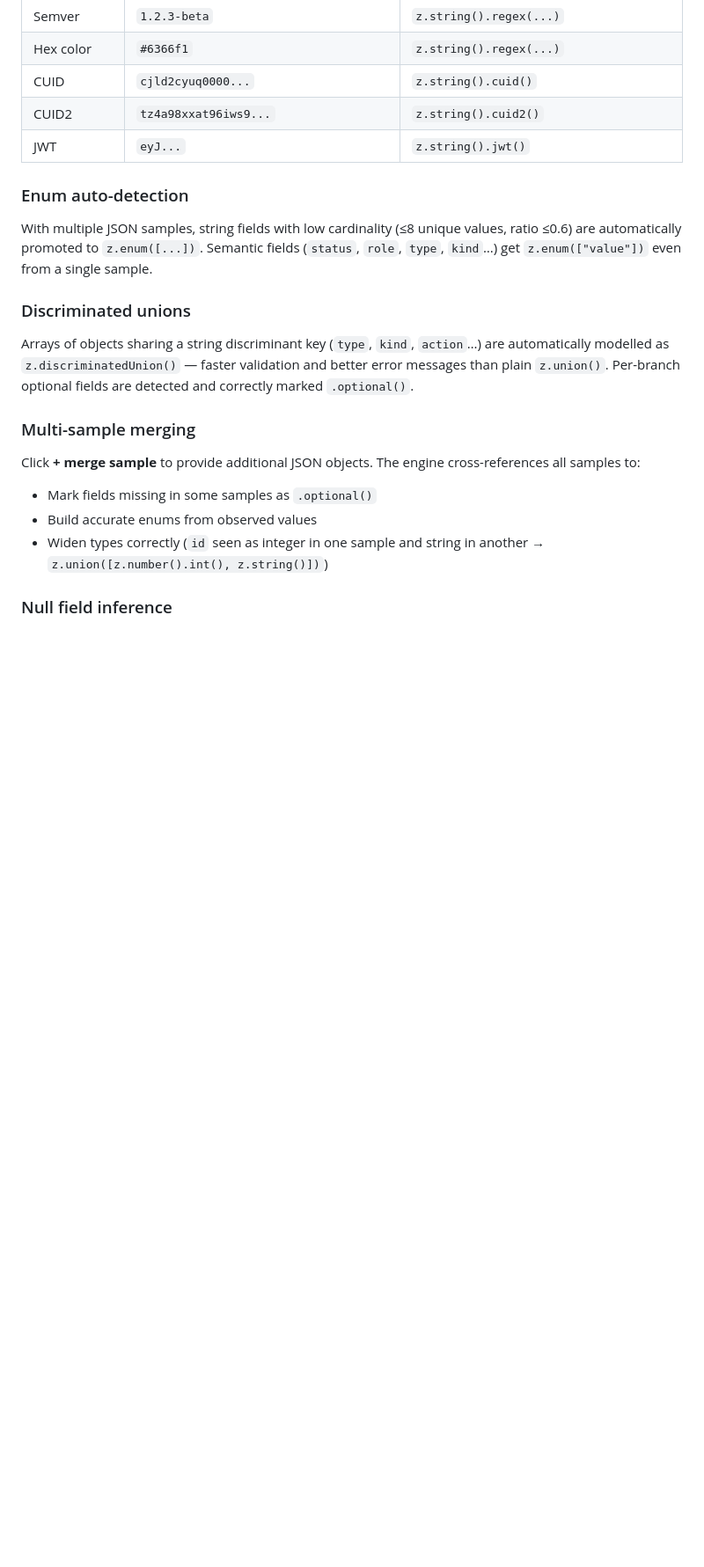
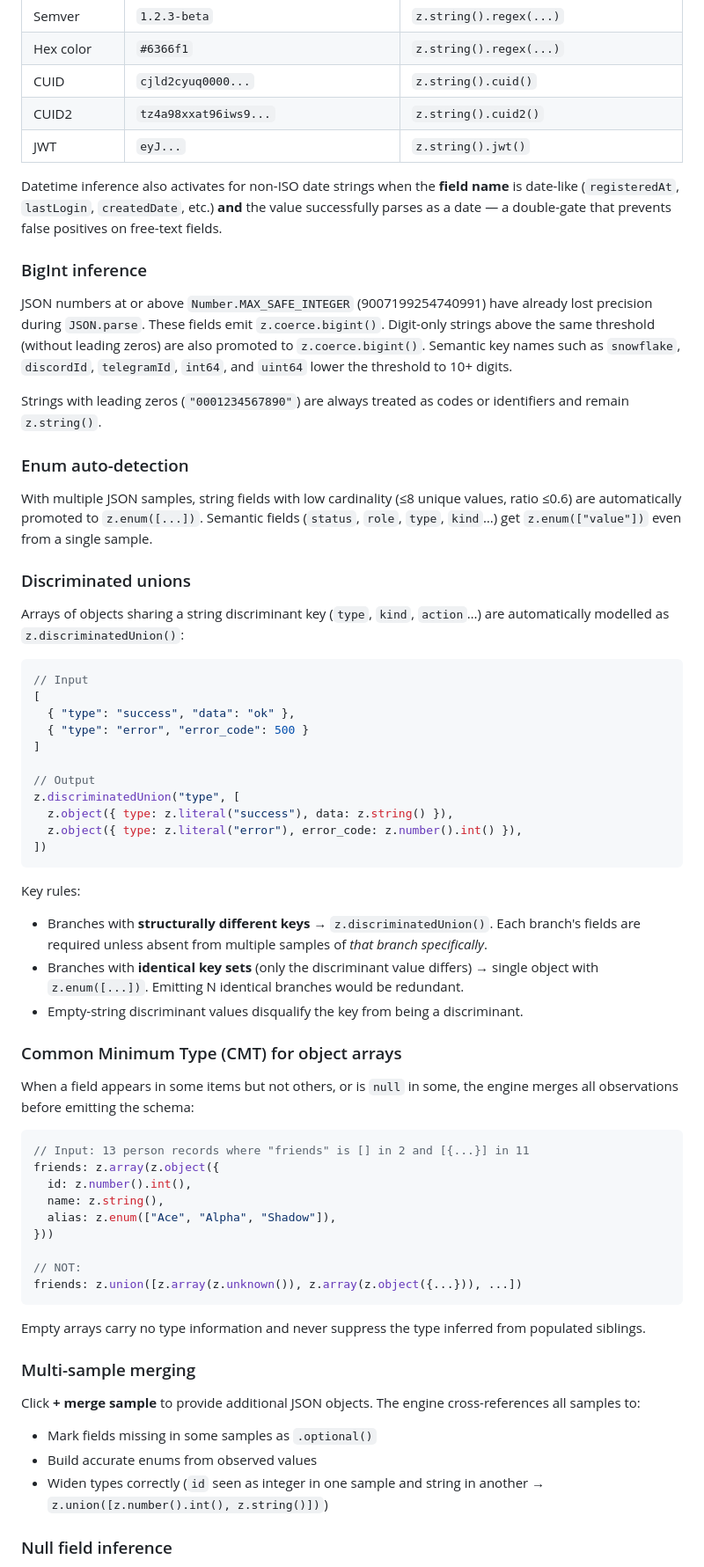
Before and after one commit to faustodiiorio/json-to-zod-pro, a Markdown page: README.md, the part around one of its changes. Shown at 88% size. GitHub-like rendering; blank space fills up the shorter version.

````diff
--- a/README.md
+++ b/README.md
@@ -61,11 +63,54 @@ The engine recognises 11 string formats and maps them to the appropriate Zod val
 | CUID2 | `tz4a98xxat96iws9...` | `z.string().cuid2()` |
 | JWT | `eyJ...` | `z.string().jwt()` |
 
+Datetime inference also activates for non-ISO date strings when the **field name** is date-like (`registeredAt`, `lastLogin`, `createdDate`, etc.) **and** the value successfully parses as a date — a double-gate that prevents false positives on free-text fields.
+
+### BigInt inference
+JSON numbers at or above `Number.MAX_SAFE_INTEGER` (9007199254740991) have already lost precision during `JSON.parse`. These fields emit `z.coerce.bigint()`. Digit-only strings above the same threshold (without leading zeros) are also promoted to `z.coerce.bigint()`. Semantic key names such as `snowflake`, `discordId`, `telegramId`, `int64`, and `uint64` lower the threshold to 10+ digits.
+
+Strings with leading zeros (`"0001234567890"`) are always treated as codes or identifiers and remain `z.string()`.
+
 ### Enum auto-detection
 With multiple JSON samples, string fields with low cardinality (≤8 unique values, ratio ≤0.6) are automatically promoted to `z.enum([...])`. Semantic fields (`status`, `role`, `type`, `kind`…) get `z.enum(["value"])` even from a single sample.
 
 ### Discriminated unions
-Arrays of objects sharing a string discriminant key (`type`, `kind`, `action`…) are automatically modelled as `z.discriminatedUnion()` — faster validation and better error messages than plain `z.union()`. Per-branch optional fields are detected and correctly marked `.optional()`.
+Arrays of objects sharing a string discriminant key (`type`, `kind`, `action`…) are automatically modelled as `z.discriminatedUnion()`:
+
+```ts
+// Input
+[
+  { "type": "success", "data": "ok" },
+  { "type": "error", "error_code": 500 }
+]
+
+// Output
+z.discriminatedUnion("type", [
+  z.object({ type: z.literal("success"), data: z.string() }),
+  z.object({ type: z.literal("error"), error_code: z.number().int() }),
+])
+```
+
+Key rules:
+- Branches with **structurally different keys** → `z.discriminatedUnion()`. Each branch's fields are required unless absent from multiple samples of *that branch specifically*.
+- Branches with **identical key sets** (only the discriminant value differs) → single object with `z.enum([...])`. Emitting N identical branches would be redundant.
+- Empty-string discriminant values disqualify the key from being a discriminant.
+
+### Common Minimum Type (CMT) for object arrays
+When a field appears in some items but not others, or is `null` in some, the engine merges all observations before emitting the schema:
+
+```ts
+// Input: 13 person records where "friends" is [] in 2 and [{...}] in 11
+friends: z.array(z.object({
+  id: z.number().int(),
+  name: z.string(),
+  alias: z.enum(["Ace", "Alpha", "Shadow"]),
+}))
+
+// NOT:
+friends: z.union([z.array(z.unknown()), z.array(z.object({...})), ...])
+```
+
+Empty arrays carry no type information and never suppress the type inferred from populated siblings.
 
 ### Multi-sample merging
 Click **+ merge sample** to provide additional JSON objects. The engine cross-references all samples to:
````
Also changed, not shown: other parts of README.md (+42 -4 lines).
